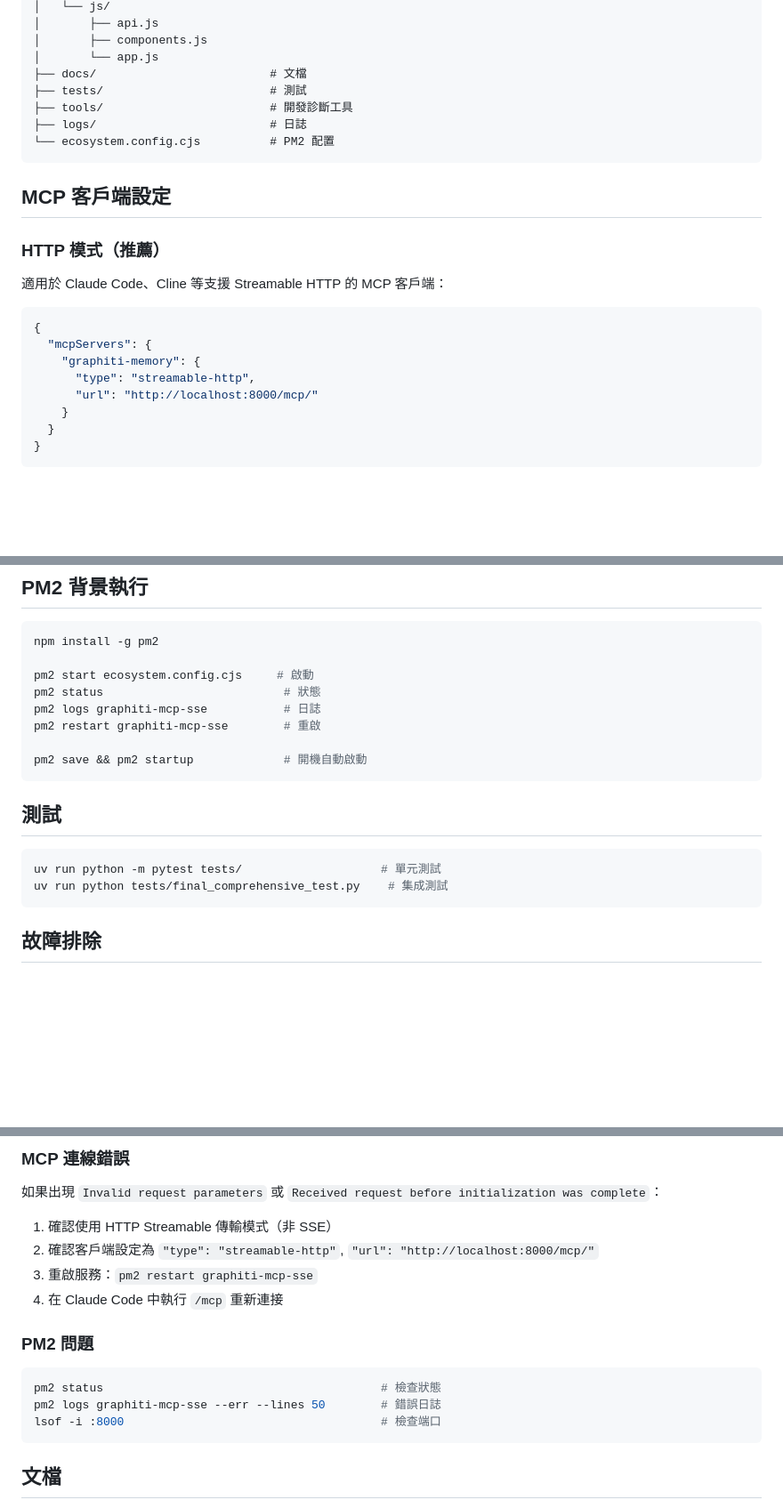
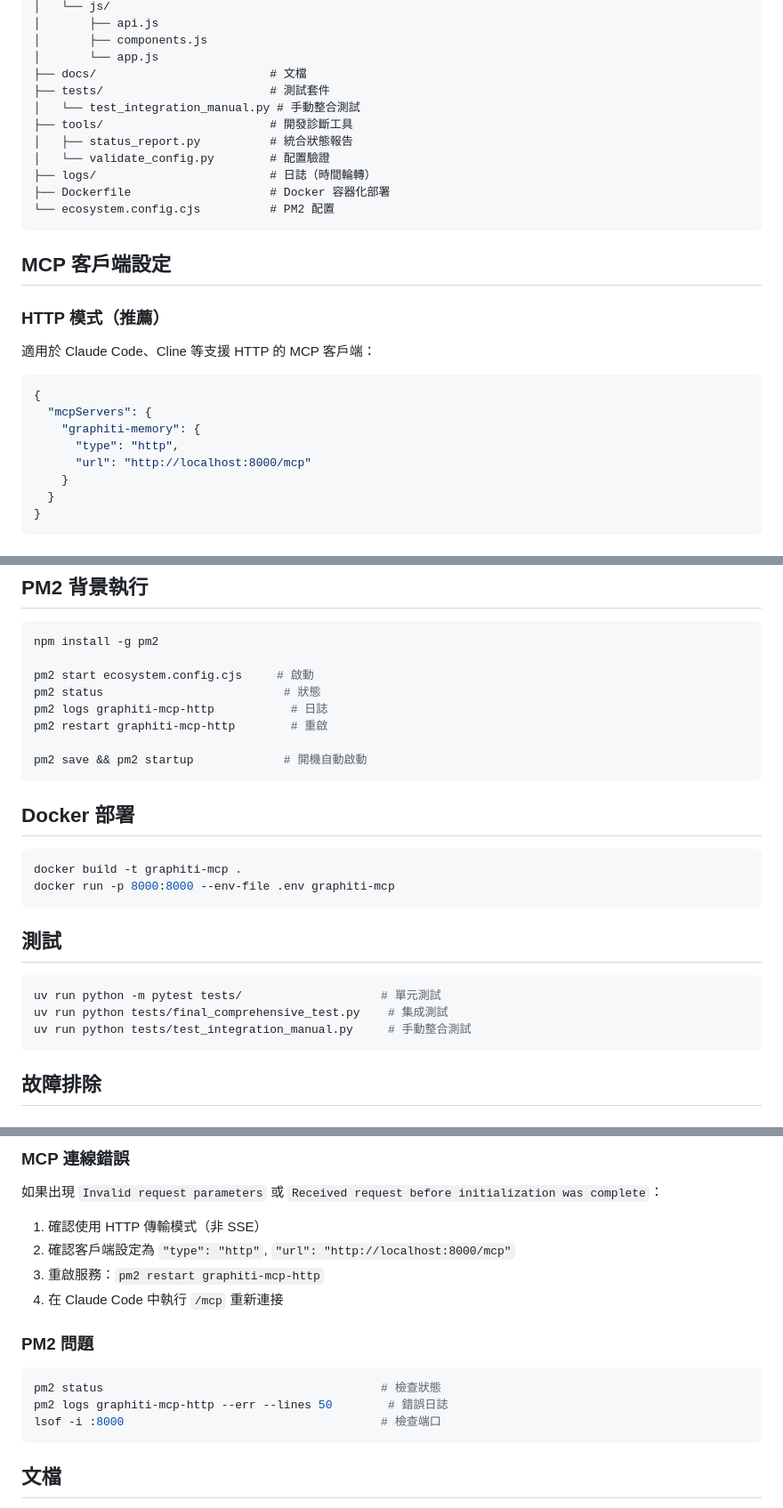
Before and after one commit to weimi89/graphiti-ollama-fusion, a Markdown page: README.md, 3 parts joined by grey strips. Shown at 89% size. Rendered like a GitHub page; blank space fills up the shorter version.

````diff
--- a/README.md
+++ b/README.md
@@ -87,9 +90,13 @@ graphiti/
 │       ├── components.js
 │       └── app.js
 ├── docs/                         # 文檔
-├── tests/                        # 測試
+├── tests/                        # 測試套件
+│   └── test_integration_manual.py # 手動整合測試
 ├── tools/                        # 開發診斷工具
-├── logs/                         # 日誌
+│   ├── status_report.py          # 統合狀態報告
+│   └── validate_config.py        # 配置驗證
+├── logs/                         # 日誌（時間輪轉）
+├── Dockerfile                    # Docker 容器化部署
 └── ecosystem.config.cjs          # PM2 配置
 ```
 
@@ -97,14 +104,14 @@ graphiti/
 
 ### HTTP 模式（推薦）
 
-適用於 Claude Code、Cline 等支援 Streamable HTTP 的 MCP 客戶端：
+適用於 Claude Code、Cline 等支援 HTTP 的 MCP 客戶端：
 
 ```json
 {
   "mcpServers": {
     "graphiti-memory": {
-      "type": "streamable-http",
-      "url": "http://localhost:8000/mcp/"
+      "type": "http",
+      "url": "http://localhost:8000/mcp"
     }
   }
 }
@@ -268,10 +275,17 @@ npm install -g pm2
 
 pm2 start ecosystem.config.cjs     # 啟動
 pm2 status                          # 狀態
-pm2 logs graphiti-mcp-sse           # 日誌
-pm2 restart graphiti-mcp-sse        # 重啟
+pm2 logs graphiti-mcp-http           # 日誌
+pm2 restart graphiti-mcp-http        # 重啟
 
 pm2 save && pm2 startup             # 開機自動啟動
+```
+
+## Docker 部署
+
+```bash
+docker build -t graphiti-mcp .
+docker run -p 8000:8000 --env-file .env graphiti-mcp
 ```
 
 ## 測試
@@ -279,6 +293,7 @@ pm2 save && pm2 startup             # 開機自動啟動
 ```bash
 uv run python -m pytest tests/                    # 單元測試
 uv run python tests/final_comprehensive_test.py    # 集成測試
+uv run python tests/test_integration_manual.py     # 手動整合測試
 ```
 
 ## 故障排除
@@ -301,16 +316,16 @@ ollama list     # 檢查模型
 
 如果出現 `Invalid request parameters` 或 `Received request before initialization was complete`：
 
-1. 確認使用 HTTP Streamable 傳輸模式（非 SSE）
-2. 確認客戶端設定為 `"type": "streamable-http"`, `"url": "http://localhost:8000/mcp/"`
-3. 重啟服務：`pm2 restart graphiti-mcp-sse`
+1. 確認使用 HTTP 傳輸模式（非 SSE）
+2. 確認客戶端設定為 `"type": "http"`, `"url": "http://localhost:8000/mcp"`
+3. 重啟服務：`pm2 restart graphiti-mcp-http`
 4. 在 Claude Code 中執行 `/mcp` 重新連接
 
 ### PM2 問題
 
 ```bash
 pm2 status                                        # 檢查狀態
-pm2 logs graphiti-mcp-sse --err --lines 50        # 錯誤日誌
+pm2 logs graphiti-mcp-http --err --lines 50        # 錯誤日誌
 lsof -i :8000                                     # 檢查端口
 ```
 
````
Also changed, not shown: other parts of README.md (+5 -2 lines), CLAUDE.md (+15 -4 lines).
